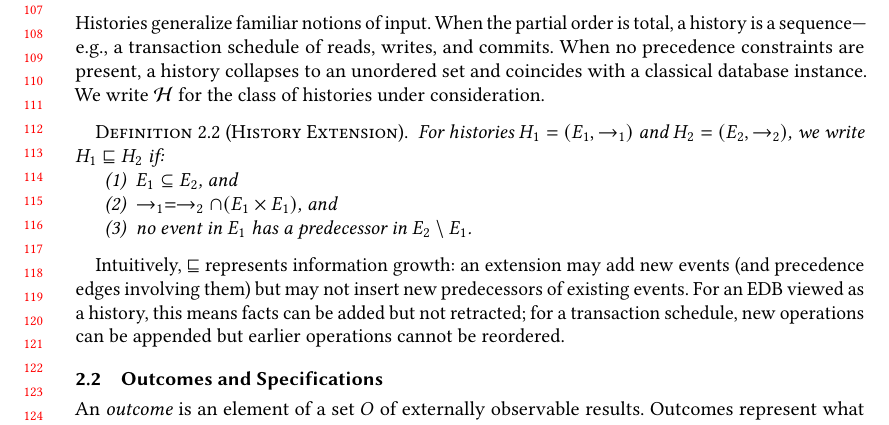
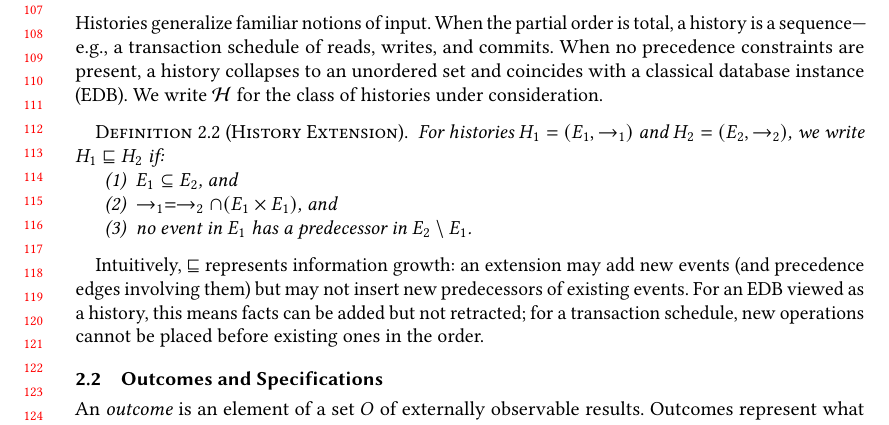
Before and after one commit to jhellerstein/provenance, a LaTeX paper (main.tex): part of page 3 of 29, cut so that both start at the same text. Compiled offline with pdfLaTeX.

Commit message:
Fix: new operations cannot be placed before existing ones (not just 'appended')

```diff
--- a/main.tex
+++ b/main.tex
@@ -245,7 +245,7 @@ Histories generalize familiar notions of input.
 When the partial order is total, a history is a sequence---e.g., a
 transaction schedule of reads, writes, and commits.
 When no precedence constraints are present, a history collapses to an
-unordered set and coincides with a classical database instance.
+unordered set and coincides with a classical database instance (EDB).
 We write $\Hist$ for the class of histories under consideration.
 
 \begin{definition}[History Extension]
@@ -262,8 +262,8 @@ Intuitively, $\sqsubseteq$ represents information growth: an extension may
 add new events (and precedence edges involving them) but may not insert new
 predecessors of existing events.
 For an EDB viewed as a history, this means facts can be added but not
-retracted; for a transaction schedule, new operations can be appended but
-earlier operations cannot be reordered.
+retracted; for a transaction schedule, new operations cannot be placed
+before existing ones in the order.
 
 \subsection{Outcomes and Specifications}
 An \emph{outcome} is an element of a set $O$ of externally
```
